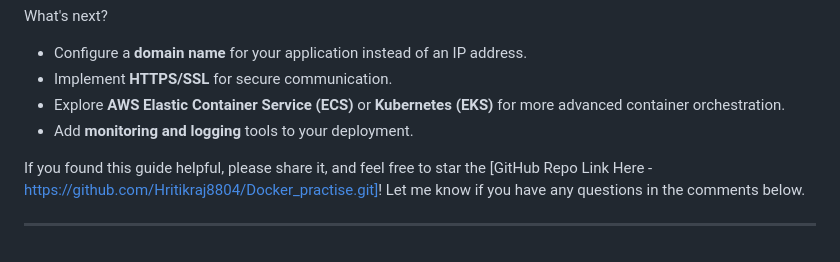
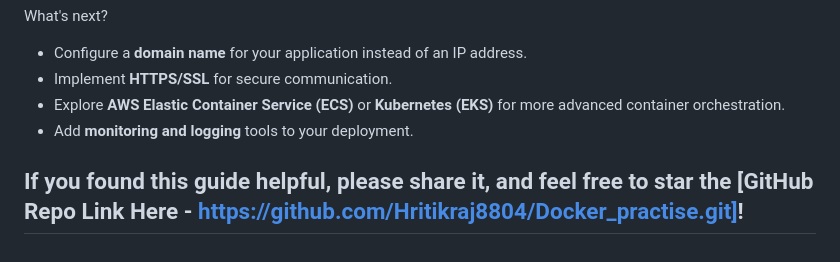
Before and after one commit to Hritikraj8804/Docker_practise, a Markdown page: example-voting-app/4_voting-app_on_aws_ec2.md, the part around the change. Rendered like a GitHub page.

```diff
--- a/example-voting-app/4_voting-app_on_aws_ec2.md
+++ b/example-voting-app/4_voting-app_on_aws_ec2.md
@@ -195,6 +195,5 @@ What's next?
 * Explore **AWS Elastic Container Service (ECS)** or **Kubernetes (EKS)** for more advanced container orchestration.
 * Add **monitoring and logging** tools to your deployment.
 
-If you found this guide helpful, please share it, and feel free to star the [GitHub Repo Link Here - https://github.com/Hritikraj8804/Docker_practise.git]! Let me know if you have any questions in the comments below.
-
+If you found this guide helpful, please share it, and feel free to star the [GitHub Repo Link Here - https://github.com/Hritikraj8804/Docker_practise.git]!
 ---
```
